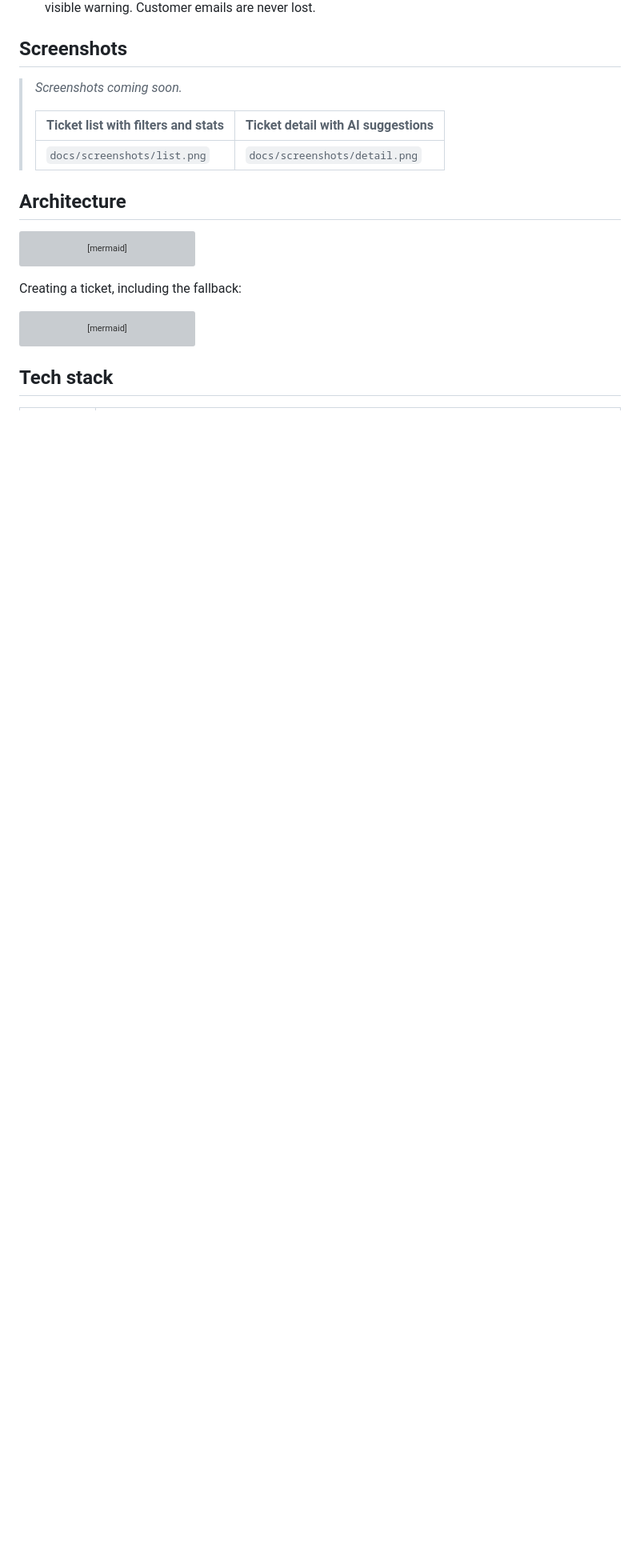
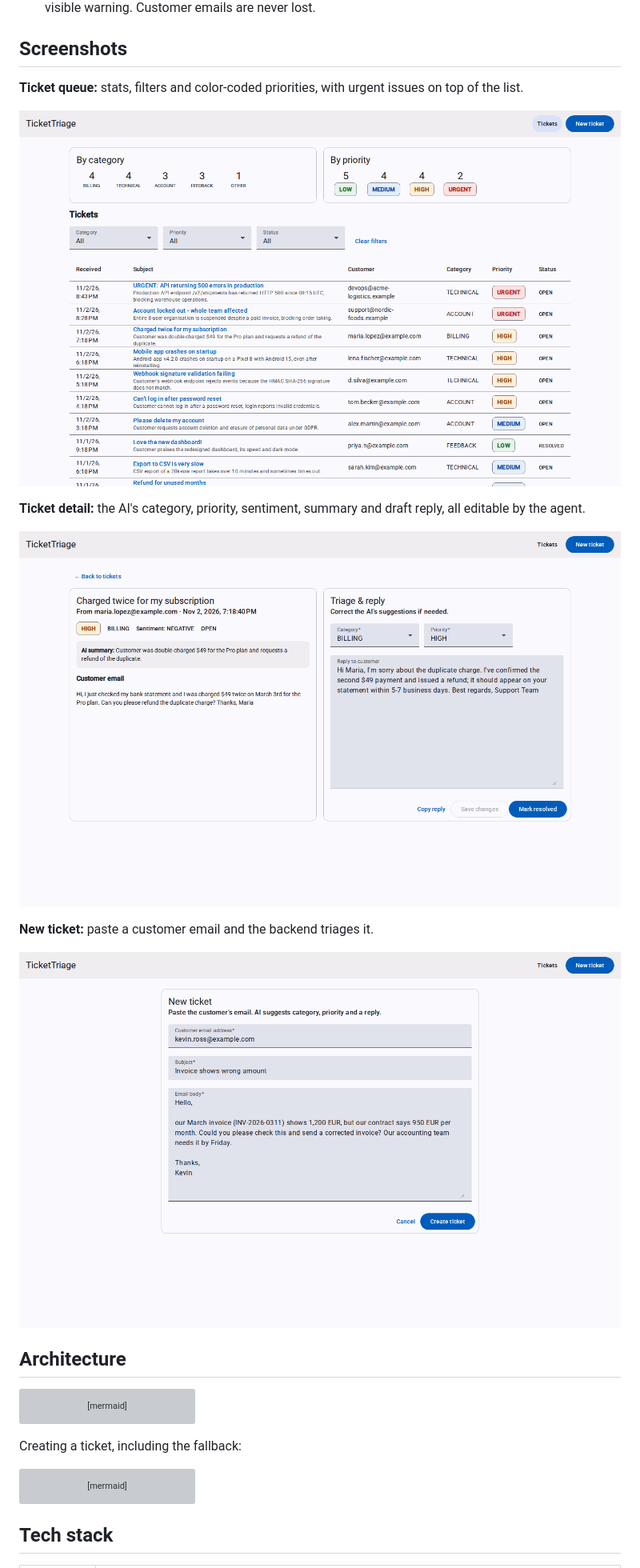
Before and after one commit to stanojab/TicketTracker, a Markdown page: README.md, the part around one of its changes. Shown at 80% size. Rendered like a GitHub page; pictures changed too: docs/screenshots/detail.png (added), docs/screenshots/list.png (added), docs/screenshots/new-ticket.png (added); blank space fills up the shorter version; grey boxes are pictures that could not be loaded.

Commit message:
Add app screenshots and repository links to README

```diff
--- a/README.md
+++ b/README.md
@@ -29,11 +29,17 @@ TicketTriage automates that first pass:
 
 ## Screenshots
 
-> _Screenshots coming soon._
->
-> | Ticket list with filters and stats | Ticket detail with AI suggestions |
-> |---|---|
-> | `docs/screenshots/list.png` | `docs/screenshots/detail.png` |
+**Ticket queue:** stats, filters and color-coded priorities, with urgent issues on top of the list.
+
+![Ticket list with stats, filters and priority chips](docs/screenshots/list.png)
+
+**Ticket detail:** the AI's category, priority, sentiment, summary and draft reply, all editable by the agent.
+
+![Ticket detail with AI summary and editable suggested reply](docs/screenshots/detail.png)
+
+**New ticket:** paste a customer email and the backend triages it.
+
+![New ticket form](docs/screenshots/new-ticket.png)
 
 ## Architecture
 
```
Also changed, not shown: other parts of README.md (+3 -3 lines).
